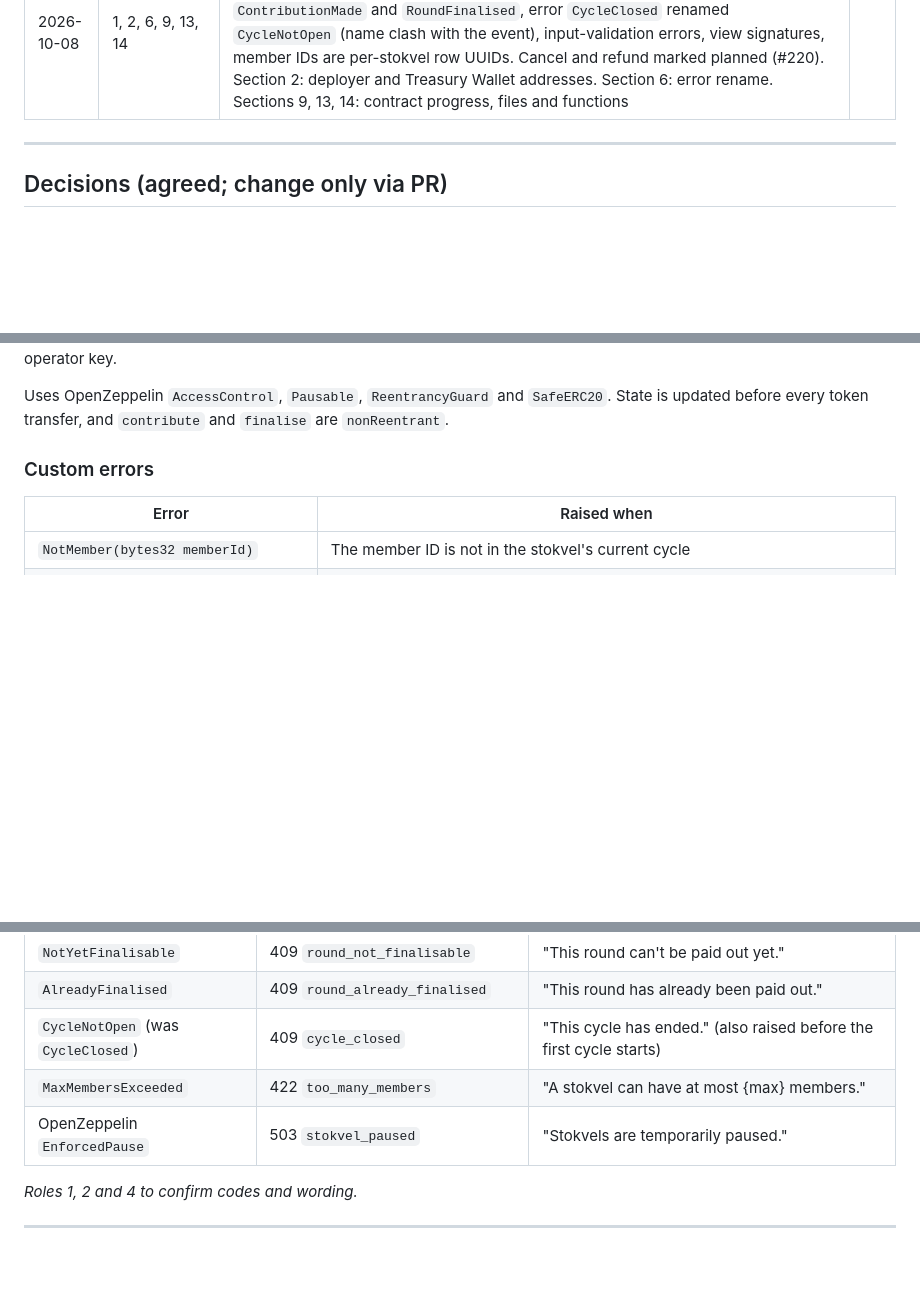
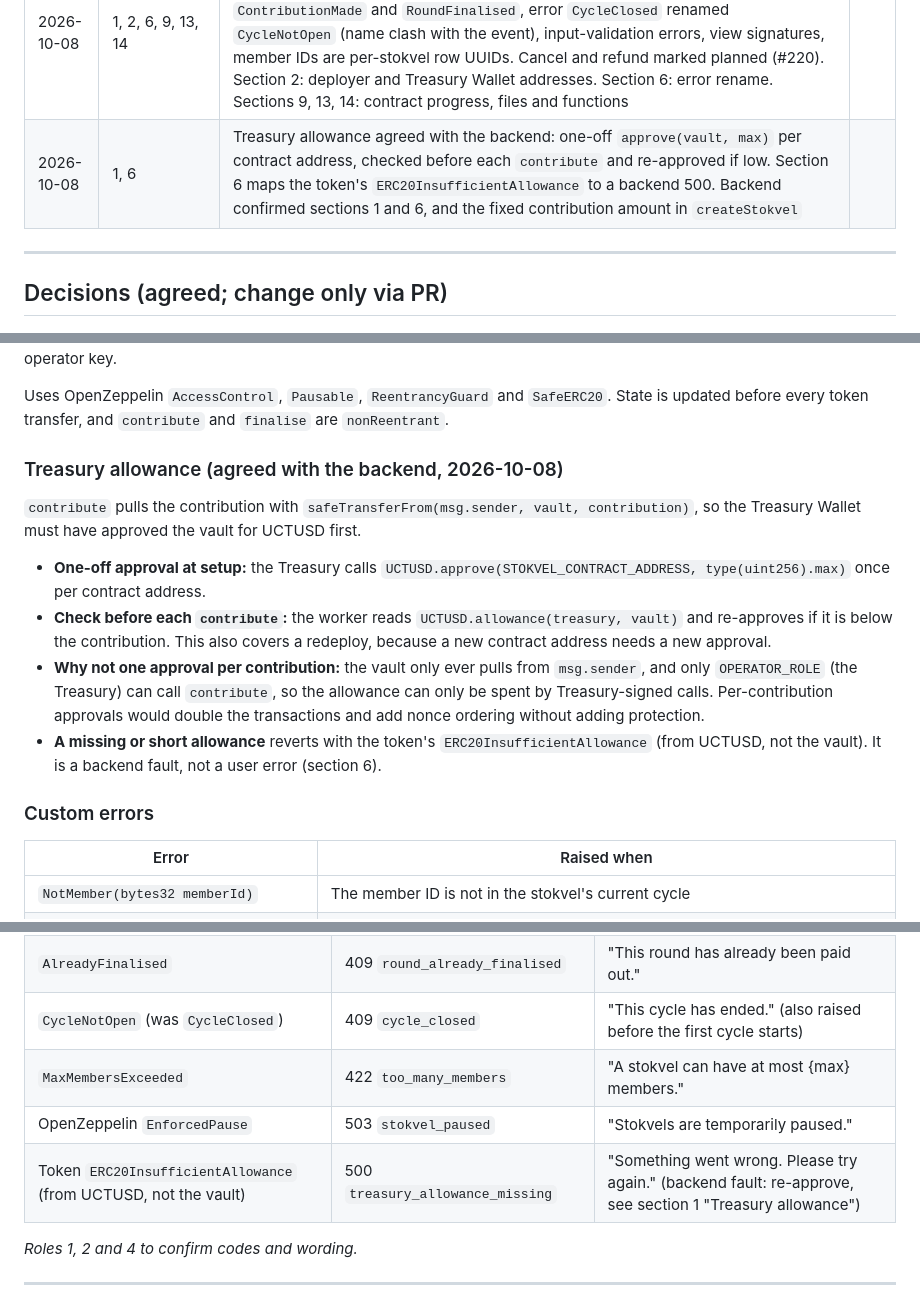
Before and after one commit to Katlego-Sekoele/RemitX, a Markdown page: docs/stokvel_integration.md, 3 parts joined by grey strips. Rendered like a GitHub page; blank space fills up the shorter version.

Commit message:
docs: Treasury allowance rule in §1 and §6 (#212)
One-off approve(vault, max) per contract address, checked before each
contribute and re-approved if low, as agreed with the backend. Section 6
maps the token's ERC20InsufficientAllowance to a backend 500.

```diff
--- a/docs/stokvel_integration.md
+++ b/docs/stokvel_integration.md
@@ -36,6 +36,7 @@ Terminology follows [CONTEXT.md](../CONTEXT.md). Architectural decisions are rec
 | 2026-10-07 | 5, 8, 9 | Added the stokvel audit log of admin actions (section 5): new audit actions and subjects on the existing `audit_log`, viewed through `GET /admin/audit` | |
 | 2026-10-07 | Decisions, Proposals, 1, 3, 4, 8, 11, 12 | D5 amended and D12 added: a round is released only when it is fully paid **and** its payout time has passed (Organiser-set); a scheduled backend task releases due rounds. Deadline stays informational. Added P6 (merge deadline and payout time) | |
 | 2026-10-08 | 1, 2, 6, 9, 13, 14 | Section 1 confirmed against the contract as built (DEC-1 #212, R1-01 #215): constructor and deployment arguments, final signatures, `cycle` added to `ContributionMade` and `RoundFinalised`, error `CycleClosed` renamed `CycleNotOpen` (name clash with the event), input-validation errors, view signatures, member IDs are per-stokvel row UUIDs. Cancel and refund marked planned (#220). Section 2: deployer and Treasury Wallet addresses. Section 6: error rename. Sections 9, 13, 14: contract progress, files and functions | |
+| 2026-10-08 | 1, 6 | Treasury allowance agreed with the backend: one-off `approve(vault, max)` per contract address, checked before each `contribute` and re-approved if low. Section 6 maps the token's `ERC20InsufficientAllowance` to a backend 500. Backend confirmed sections 1 and 6, and the fixed contribution amount in `createStokvel` | |
 
 ---
 
@@ -136,6 +137,15 @@ The contract relies on the backend to identify the contributing member (brief §
 **Automatic finalisation (D5, D12):** when a `contribute` call completes round N+1 (or completes the last round) and round N's payout time has already passed, the same transaction releases round N. If everyone paid before the payout time, nothing happens on-chain until the time passes: the backend's scheduled release task (section 4) polls `isFinalisable` and calls `finalise`, once per due round. The final contribution of a cycle can release two rounds at once (the second-last and the last). No person needs to trigger a release; the Administrator can as a fallback (P5), through the backend's operator key.
 
 Uses OpenZeppelin `AccessControl`, `Pausable`, `ReentrancyGuard` and `SafeERC20`. State is updated before every token transfer, and `contribute` and `finalise` are `nonReentrant`.
+
+### Treasury allowance (agreed with the backend, 2026-10-08)
+
+`contribute` pulls the contribution with `safeTransferFrom(msg.sender, vault, contribution)`, so the Treasury Wallet must have approved the vault for UCTUSD first.
+
+- **One-off approval at setup:** the Treasury calls `UCTUSD.approve(STOKVEL_CONTRACT_ADDRESS, type(uint256).max)` once per contract address.
+- **Check before each `contribute`:** the worker reads `UCTUSD.allowance(treasury, vault)` and re-approves if it is below the contribution. This also covers a redeploy, because a new contract address needs a new approval.
+- **Why not one approval per contribution:** the vault only ever pulls from `msg.sender`, and only `OPERATOR_ROLE` (the Treasury) can call `contribute`, so the allowance can only be spent by Treasury-signed calls. Per-contribution approvals would double the transactions and add nonce ordering without adding protection.
+- **A missing or short allowance** reverts with the token's `ERC20InsufficientAllowance` (from UCTUSD, not the vault). It is a backend fault, not a user error (section 6).
 
 ### Custom errors
 
@@ -379,6 +389,7 @@ _TBD per endpoint: request and response shape, errors._
 | `CycleNotOpen` (was `CycleClosed`) | 409 `cycle_closed` | "This cycle has ended." (also raised before the first cycle starts) |
 | `MaxMembersExceeded` | 422 `too_many_members` | "A stokvel can have at most {max} members." |
 | OpenZeppelin `EnforcedPause` | 503 `stokvel_paused` | "Stokvels are temporarily paused." |
+| Token `ERC20InsufficientAllowance` (from UCTUSD, not the vault) | 500 `treasury_allowance_missing` | "Something went wrong. Please try again." (backend fault: re-approve, see section 1 "Treasury allowance") |
 
 _Roles 1, 2 and 4 to confirm codes and wording._
 
```
